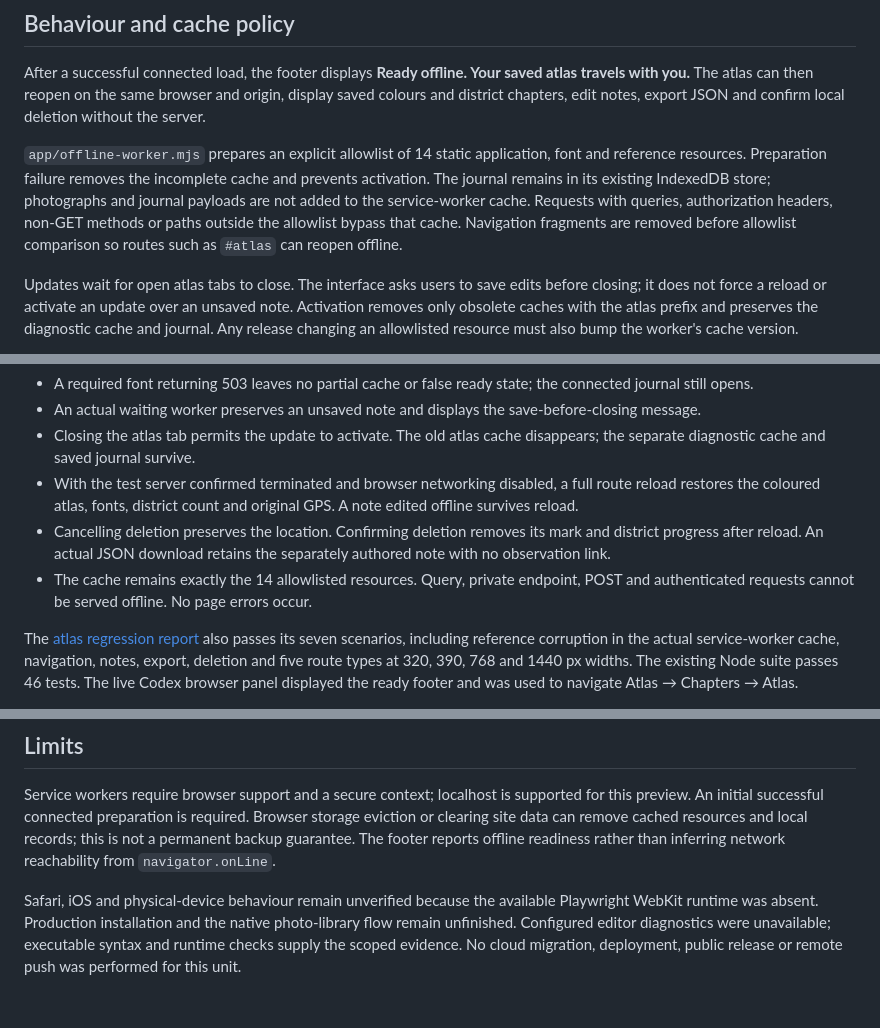
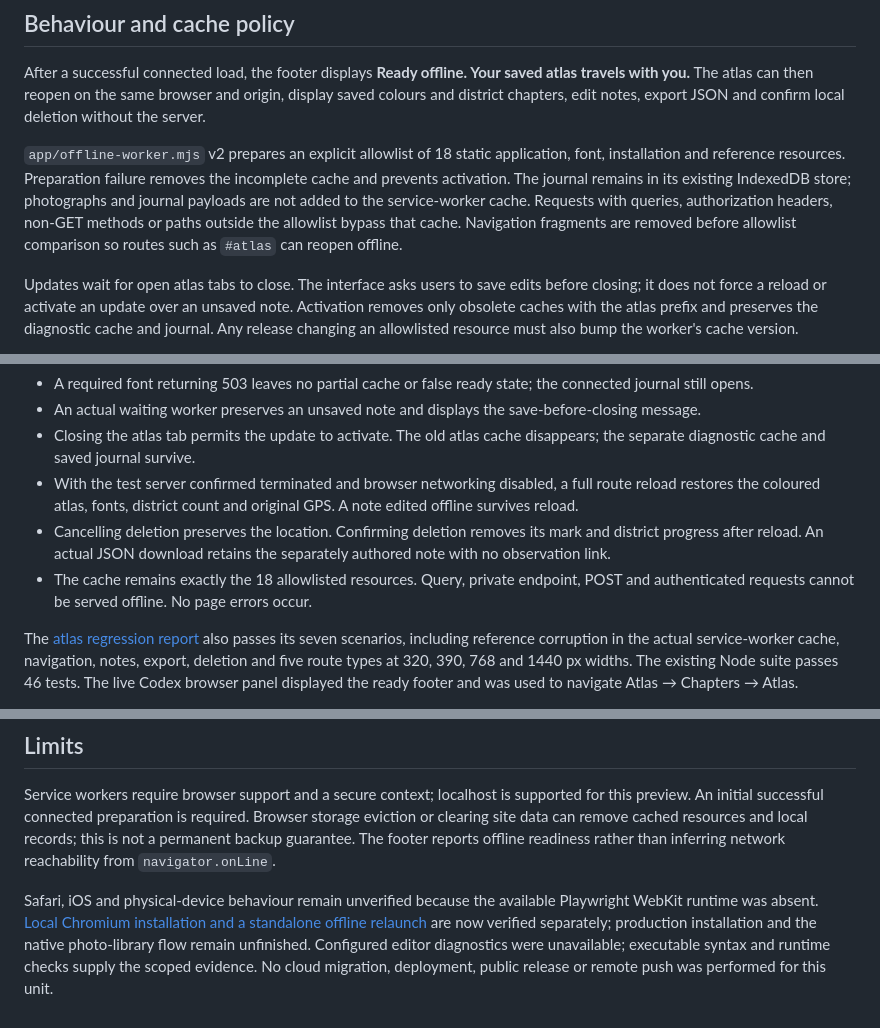
Before and after one commit to EricEremos/kowlo, a Markdown page: docs/evidence/atlas-offline.md, 3 parts joined by grey strips. Drawn GitHub-style.

```diff
--- a/docs/evidence/atlas-offline.md
+++ b/docs/evidence/atlas-offline.md
@@ -6,7 +6,7 @@ Verified 7 September 2026 in Chromium using isolated synthetic journal records.
 
 After a successful connected load, the footer displays **Ready offline. Your saved atlas travels with you.** The atlas can then reopen on the same browser and origin, display saved colours and district chapters, edit notes, export JSON and confirm local deletion without the server.
 
-`app/offline-worker.mjs` prepares an explicit allowlist of 14 static application, font and reference resources. Preparation failure removes the incomplete cache and prevents activation. The journal remains in its existing IndexedDB store; photographs and journal payloads are not added to the service-worker cache. Requests with queries, authorization headers, non-GET methods or paths outside the allowlist bypass that cache. Navigation fragments are removed before allowlist comparison so routes such as `#atlas` can reopen offline.
+`app/offline-worker.mjs` v2 prepares an explicit allowlist of 18 static application, font, installation and reference resources. Preparation failure removes the incomplete cache and prevents activation. The journal remains in its existing IndexedDB store; photographs and journal payloads are not added to the service-worker cache. Requests with queries, authorization headers, non-GET methods or paths outside the allowlist bypass that cache. Navigation fragments are removed before allowlist comparison so routes such as `#atlas` can reopen offline.
 
 Updates wait for open atlas tabs to close. The interface asks users to save edits before closing; it does not force a reload or activate an update over an unsaved note. Activation removes only obsolete caches with the atlas prefix and preserves the diagnostic cache and journal. Any release changing an allowlisted resource must also bump the worker's cache version.
 
@@ -21,7 +21,7 @@ This uses the browser's documented [service-worker installation and update lifec
 - Closing the atlas tab permits the update to activate. The old atlas cache disappears; the separate diagnostic cache and saved journal survive.
 - With the test server confirmed terminated and browser networking disabled, a full route reload restores the coloured atlas, fonts, district count and original GPS. A note edited offline survives reload.
 - Cancelling deletion preserves the location. Confirming deletion removes its mark and district progress after reload. An actual JSON download retains the separately authored note with no observation link.
-- The cache remains exactly the 14 allowlisted resources. Query, private endpoint, POST and authenticated requests cannot be served offline. No page errors occur.
+- The cache remains exactly the 18 allowlisted resources. Query, private endpoint, POST and authenticated requests cannot be served offline. No page errors occur.
 
 The [atlas regression report](atlas/chromium-checks.json) also passes its seven scenarios, including reference corruption in the actual service-worker cache, navigation, notes, export, deletion and five route types at 320, 390, 768 and 1440 px widths. The existing Node suite passes 46 tests. The live Codex browser panel displayed the ready footer and was used to navigate Atlas → Chapters → Atlas.
 
@@ -37,4 +37,4 @@ With Playwright and Chromium installed, run `node scripts/atlas-offline-checks.m
 
 Service workers require browser support and a secure context; localhost is supported for this preview. An initial successful connected preparation is required. Browser storage eviction or clearing site data can remove cached resources and local records; this is not a permanent backup guarantee. The footer reports offline readiness rather than inferring network reachability from `navigator.onLine`.
 
-Safari, iOS and physical-device behaviour remain unverified because the available Playwright WebKit runtime was absent. Production installation and the native photo-library flow remain unfinished. Configured editor diagnostics were unavailable; executable syntax and runtime checks supply the scoped evidence. No cloud migration, deployment, public release or remote push was performed for this unit.
+Safari, iOS and physical-device behaviour remain unverified because the available Playwright WebKit runtime was absent. [Local Chromium installation and a standalone offline relaunch](atlas-installation.md) are now verified separately; production installation and the native photo-library flow remain unfinished. Configured editor diagnostics were unavailable; executable syntax and runtime checks supply the scoped evidence. No cloud migration, deployment, public release or remote push was performed for this unit.
```
Also changed, not shown: README.md (+2 -0 lines), docs/evidence/atlas-installation.md (added, +36 -0 lines), docs/evidence/atlas-preview.md (+1 -1 lines), docs/evidence/atlas/district-mobile.png, docs/evidence/atlas/installed-offline.png (added), 13 other files.
